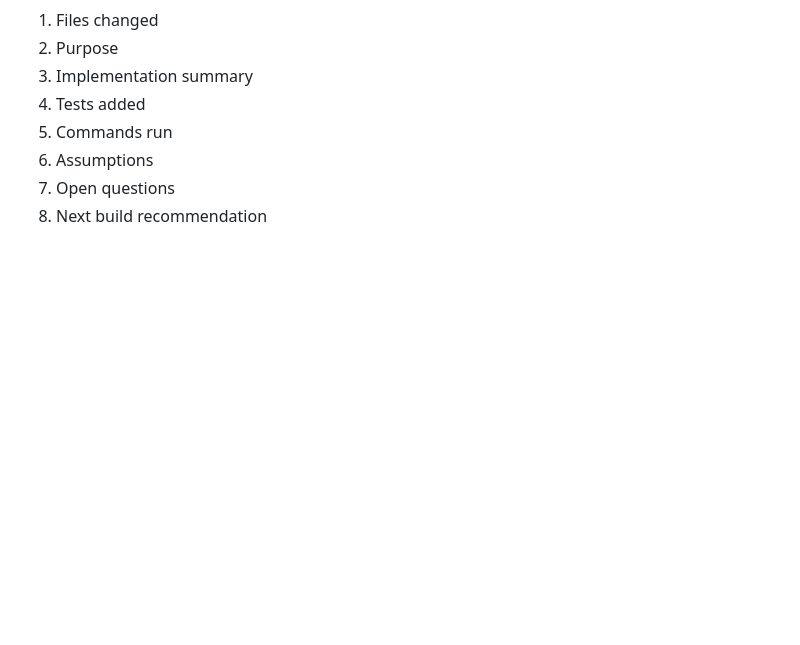
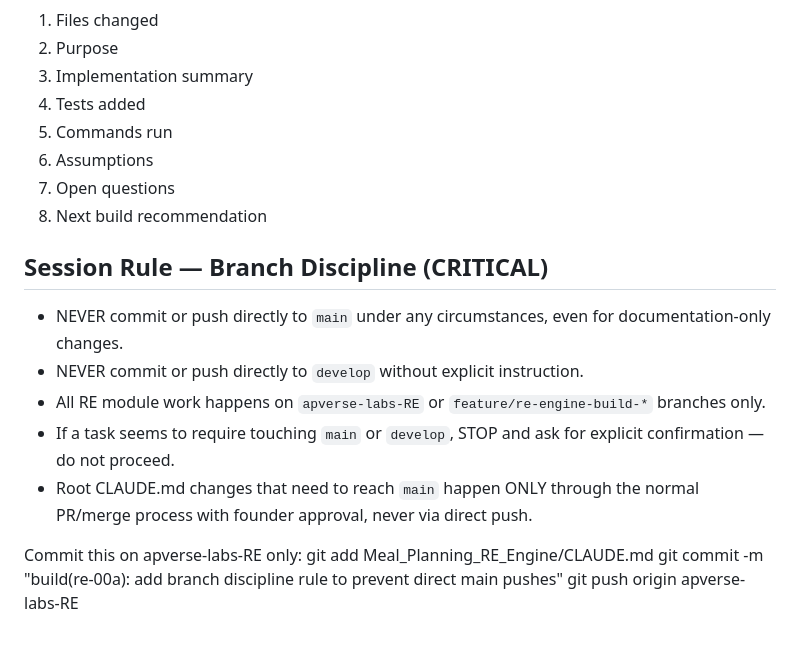
Before and after one commit to apverse-labs/foofoo, a Markdown page: Meal_Planning_RE_Engine/CLAUDE.md, the part around the change. Rendered like a GitHub page; blank space fills up the shorter version.

```diff
--- a/Meal_Planning_RE_Engine/CLAUDE.md
+++ b/Meal_Planning_RE_Engine/CLAUDE.md
@@ -220,3 +220,16 @@ For each build, produce:
 6. Assumptions
 7. Open questions
 8. Next build recommendation
+
+
+## Session Rule — Branch Discipline (CRITICAL)
+- NEVER commit or push directly to `main` under any circumstances, even for documentation-only changes.
+- NEVER commit or push directly to `develop` without explicit instruction.
+- All RE module work happens on `apverse-labs-RE` or `feature/re-engine-build-*` branches only.
+- If a task seems to require touching `main` or `develop`, STOP and ask for explicit confirmation — do not proceed.
+- Root CLAUDE.md changes that need to reach `main` happen ONLY through the normal PR/merge process with founder approval, never via direct push.
+
+Commit this on apverse-labs-RE only:
+git add Meal_Planning_RE_Engine/CLAUDE.md
+git commit -m "build(re-00a): add branch discipline rule to prevent direct main pushes"
+git push origin apverse-labs-RE
```
